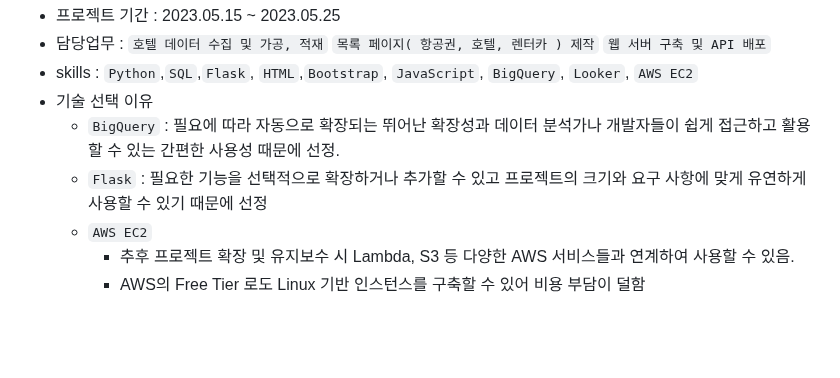
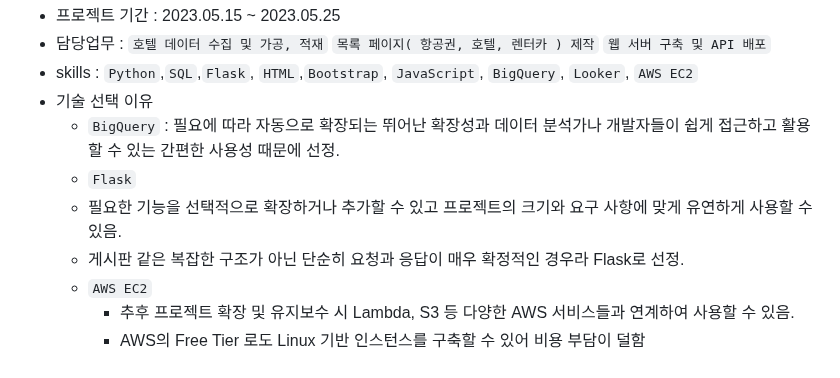
Before and after one commit to KIMJEONGSU/js_portfolio, a Markdown page: travel/README.md, the part around the change. Rendered like a GitHub page; blank space fills up the shorter version.

````diff
--- a/travel/README.md
+++ b/travel/README.md
@@ -6,7 +6,9 @@ Flask를 활용하여 항공권, 숙박, 렌터카의 총 요금을 편리하게
 - skills : ```Python```,```SQL```,```Flask```, ```HTML```,```Bootstrap```, ```JavaScript```, ```BigQuery```, ```Looker```, ```AWS EC2```
 - 기술 선택 이유
   - ```BigQuery``` : 필요에 따라 자동으로 확장되는 뛰어난 확장성과 데이터 분석가나 개발자들이 쉽게 접근하고 활용할 수 있는 간편한 사용성 때문에 선정.
-  -  ```Flask``` : 필요한 기능을 선택적으로 확장하거나 추가할 수 있고 프로젝트의 크기와 요구 사항에 맞게 유연하게 사용할 수 있기 때문에 선정
+  -  ```Flask```
+    -  필요한 기능을 선택적으로 확장하거나 추가할 수 있고 프로젝트의 크기와 요구 사항에 맞게 유연하게 사용할 수 있음.
+    -  게시판 같은 복잡한 구조가 아닌 단순히 요청과 응답이 매우 확정적인 경우라 Flask로 선정.
   - ```AWS EC2```
     * 추후 프로젝트 확장 및 유지보수 시 Lambda, S3 등 다양한 AWS 서비스들과 연계하여 사용할 수 있음.
     * AWS의 Free Tier 로도 Linux 기반 인스턴스를 구축할 수 있어 비용 부담이 덜함
````
